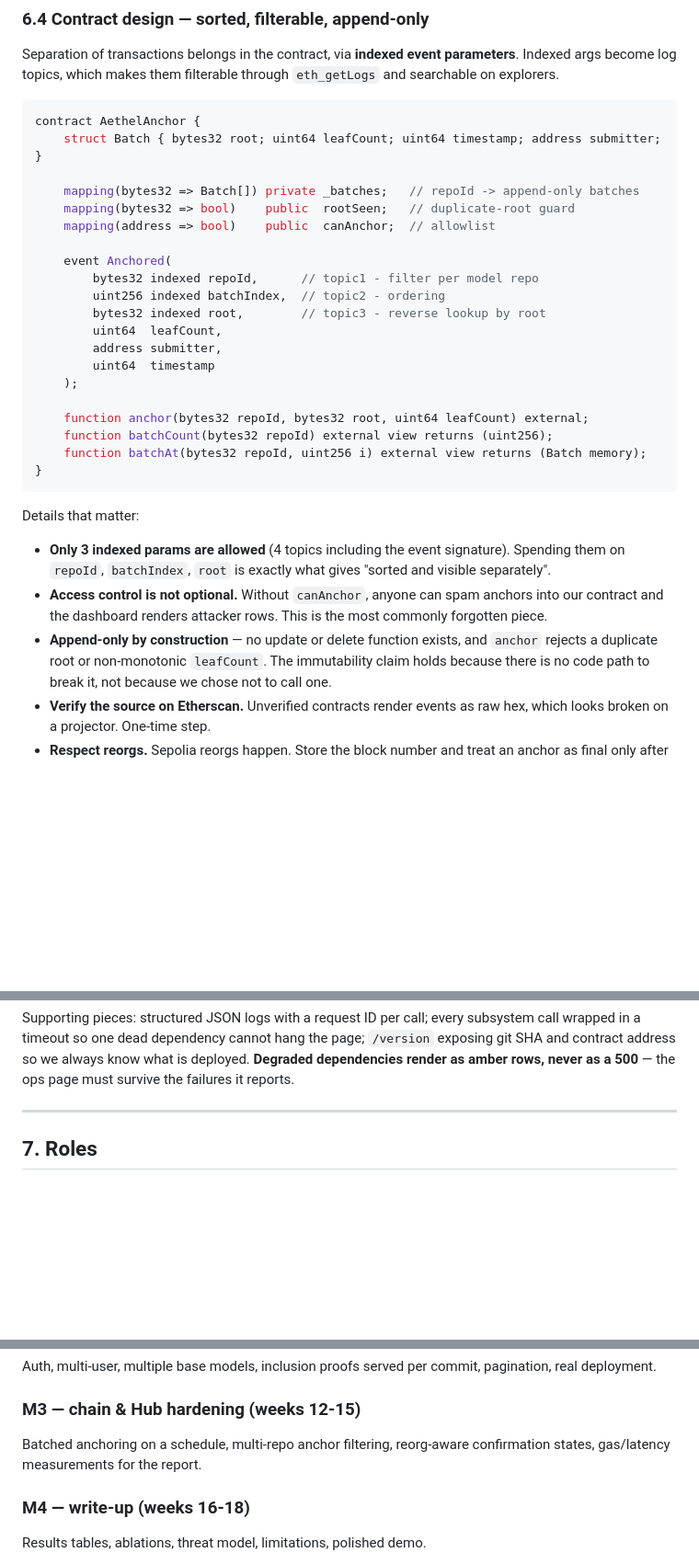
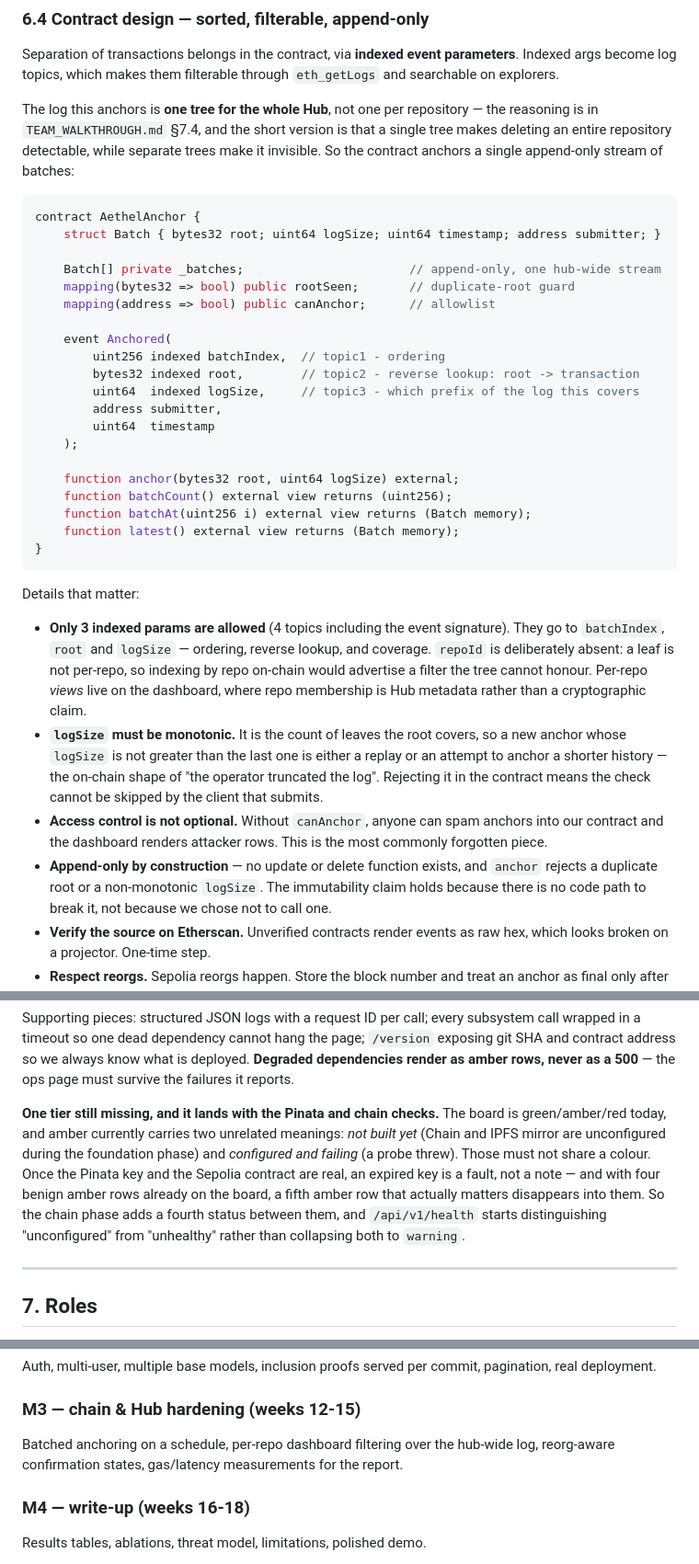
Before and after one commit to Kartik-MRK/Aethel, a Markdown page: docs/PROJECT_PLAN.md, 3 parts joined by grey strips. Shown at 92% size. GitHub-like rendering; blank space fills up the shorter version.

Commit message:
docs: settle the transparency log on one hub-wide tree

````diff
--- a/docs/PROJECT_PLAN.md
+++ b/docs/PROJECT_PLAN.md
@@ -373,37 +373,49 @@ IPFS, the Hub, and local disk all be untrusted transports.
 Separation of transactions belongs in the contract, via **indexed event parameters**. Indexed args
 become log topics, which makes them filterable through `eth_getLogs` and searchable on explorers.
 
+The log this anchors is **one tree for the whole Hub**, not one per repository — the reasoning is in
+`TEAM_WALKTHROUGH.md` §7.4, and the short version is that a single tree makes deleting an entire
+repository detectable, while separate trees make it invisible. So the contract anchors a single
+append-only stream of batches:
+
 ```solidity
 contract AethelAnchor {
-    struct Batch { bytes32 root; uint64 leafCount; uint64 timestamp; address submitter; }
+    struct Batch { bytes32 root; uint64 logSize; uint64 timestamp; address submitter; }
 
-    mapping(bytes32 => Batch[]) private _batches;   // repoId -> append-only batches
-    mapping(bytes32 => bool)    public  rootSeen;   // duplicate-root guard
-    mapping(address => bool)    public  canAnchor;  // allowlist
+    Batch[] private _batches;                       // append-only, one hub-wide stream
+    mapping(bytes32 => bool) public rootSeen;       // duplicate-root guard
+    mapping(address => bool) public canAnchor;      // allowlist
 
     event Anchored(
-        bytes32 indexed repoId,      // topic1 - filter per model repo
-        uint256 indexed batchIndex,  // topic2 - ordering
-        bytes32 indexed root,        // topic3 - reverse lookup by root
-        uint64  leafCount,
+        uint256 indexed batchIndex,  // topic1 - ordering
+        bytes32 indexed root,        // topic2 - reverse lookup: root -> transaction
+        uint64  indexed logSize,     // topic3 - which prefix of the log this covers
         address submitter,
         uint64  timestamp
     );
 
-    function anchor(bytes32 repoId, bytes32 root, uint64 leafCount) external;
-    function batchCount(bytes32 repoId) external view returns (uint256);
-    function batchAt(bytes32 repoId, uint256 i) external view returns (Batch memory);
+    function anchor(bytes32 root, uint64 logSize) external;
+    function batchCount() external view returns (uint256);
+    function batchAt(uint256 i) external view returns (Batch memory);
+    function latest() external view returns (Batch memory);
 }
 ```
 
 Details that matter:
 
-- **Only 3 indexed params are allowed** (4 topics including the event signature). Spending them on
-  `repoId`, `batchIndex`, `root` is exactly what gives "sorted and visible separately".
+- **Only 3 indexed params are allowed** (4 topics including the event signature). They go to
+  `batchIndex`, `root` and `logSize` — ordering, reverse lookup, and coverage. `repoId` is
+  deliberately absent: a leaf is not per-repo, so indexing by repo on-chain would advertise a filter
+  the tree cannot honour. Per-repo *views* live on the dashboard, where repo membership is Hub
+  metadata rather than a cryptographic claim.
+- **`logSize` must be monotonic.** It is the count of leaves the root covers, so a new anchor whose
+  `logSize` is not greater than the last one is either a replay or an attempt to anchor a shorter
+  history — the on-chain shape of "the operator truncated the log". Rejecting it in the contract
+  means the check cannot be skipped by the client that submits.
 - **Access control is not optional.** Without `canAnchor`, anyone can spam anchors into our contract
   and the dashboard renders attacker rows. This is the most commonly forgotten piece.
 - **Append-only by construction** — no update or delete function exists, and `anchor` rejects a
-  duplicate root or non-monotonic `leafCount`. The immutability claim holds because there is no code
+  duplicate root or a non-monotonic `logSize`. The immutability claim holds because there is no code
   path to break it, not because we chose not to call one.
 - **Verify the source on Etherscan.** Unverified contracts render events as raw hex, which looks
   broken on a projector. One-time step.
@@ -435,6 +447,15 @@ Supporting pieces: structured JSON logs with a request ID per call; every subsys
 timeout so one dead dependency cannot hang the page; `/version` exposing git SHA and contract address
 so we always know what is deployed. **Degraded dependencies render as amber rows, never as a 500** —
 the ops page must survive the failures it reports.
+
+**One tier still missing, and it lands with the Pinata and chain checks.** The board is
+green/amber/red today, and amber currently carries two unrelated meanings: *not built yet* (Chain and
+IPFS mirror are unconfigured during the foundation phase) and *configured and failing* (a probe threw).
+Those must not share a colour. Once the Pinata key and the Sepolia contract are real, an expired key is
+a fault, not a note — and with four benign amber rows already on the board, a fifth amber row that
+actually matters disappears into them. So the chain phase adds a fourth status between them, and
+`/api/v1/health` starts distinguishing "unconfigured" from "unhealthy" rather than collapsing both to
+`warning`.
 
 ---
 
@@ -544,8 +565,8 @@ deployment.
 
 ### M3 — chain & Hub hardening (weeks 12-15)
 
-Batched anchoring on a schedule, multi-repo anchor filtering, reorg-aware confirmation states,
-gas/latency measurements for the report.
+Batched anchoring on a schedule, per-repo dashboard filtering over the hub-wide log, reorg-aware
+confirmation states, gas/latency measurements for the report.
 
 ### M4 — write-up (weeks 16-18)
 
````
Also changed, not shown: other parts of docs/PROJECT_PLAN.md (+1 -1 lines), docs/TEAM_WALKTHROUGH.md (+34 -10 lines).
